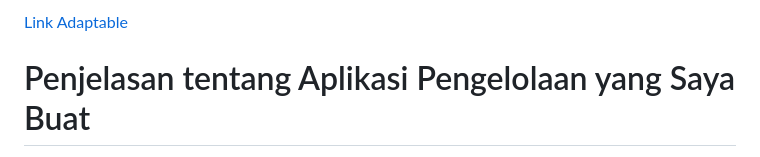
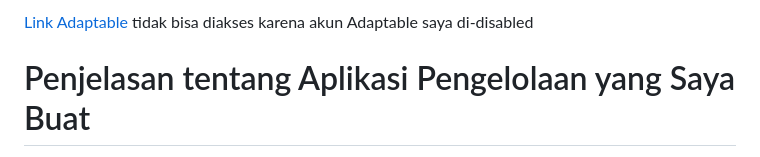
Before and after one commit to rxa15/ingredients-collection, a Markdown page: README.md, the part around the change. Drawn GitHub-style.

```diff
--- a/README.md
+++ b/README.md
@@ -1,4 +1,4 @@
-[Link Adaptable](https://ingredients-collection-app.adaptable.app/main/)
+[Link Adaptable](https://ingredients-collection-app.adaptable.app/main/) tidak bisa diakses karena akun Adaptable saya di-disabled
 
 # Penjelasan tentang Aplikasi Pengelolaan yang Saya Buat
 Aplikasi pengelolaan yang saya buat terinspirasi dari *mobile game* Adorable Home, yang merupakan sebuah *game* simulasi.
```
